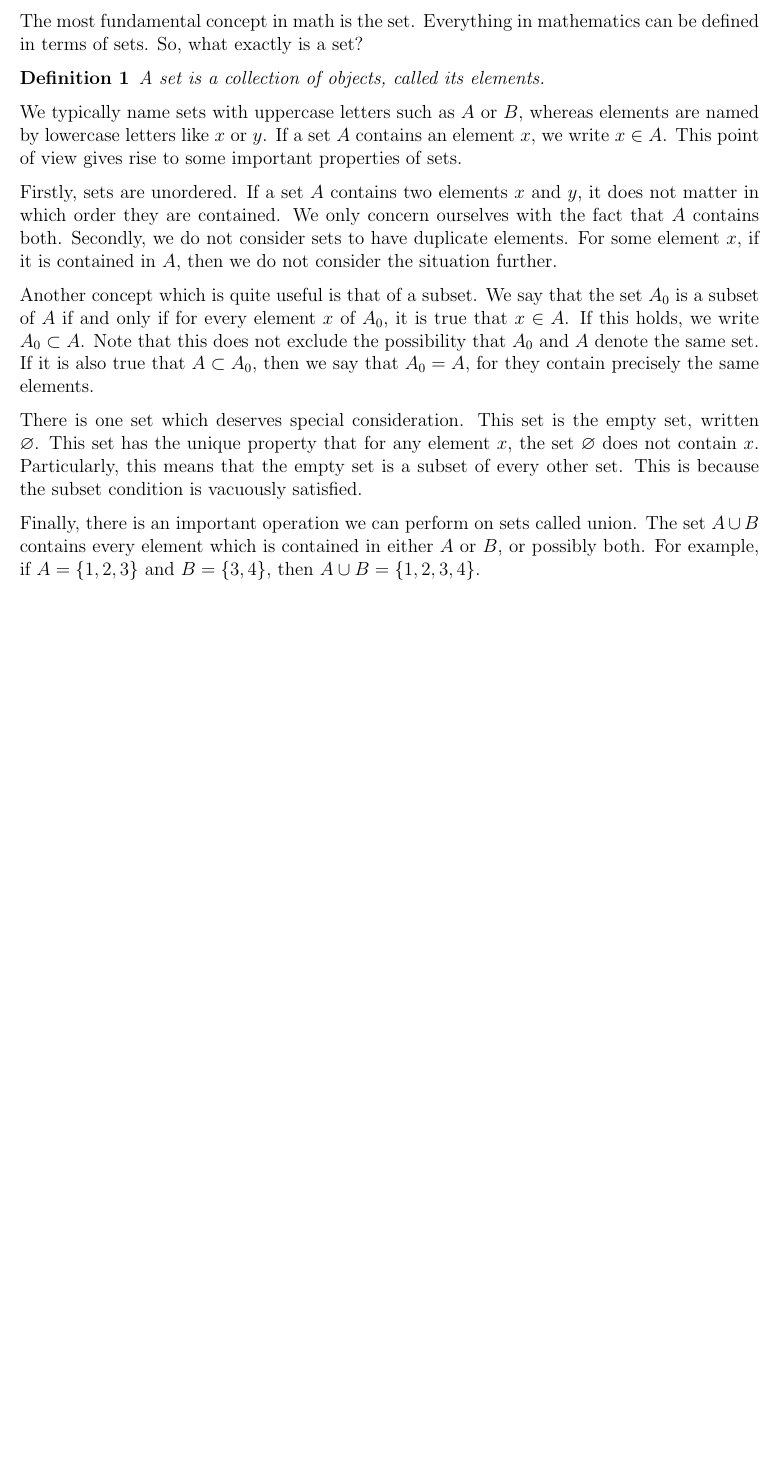
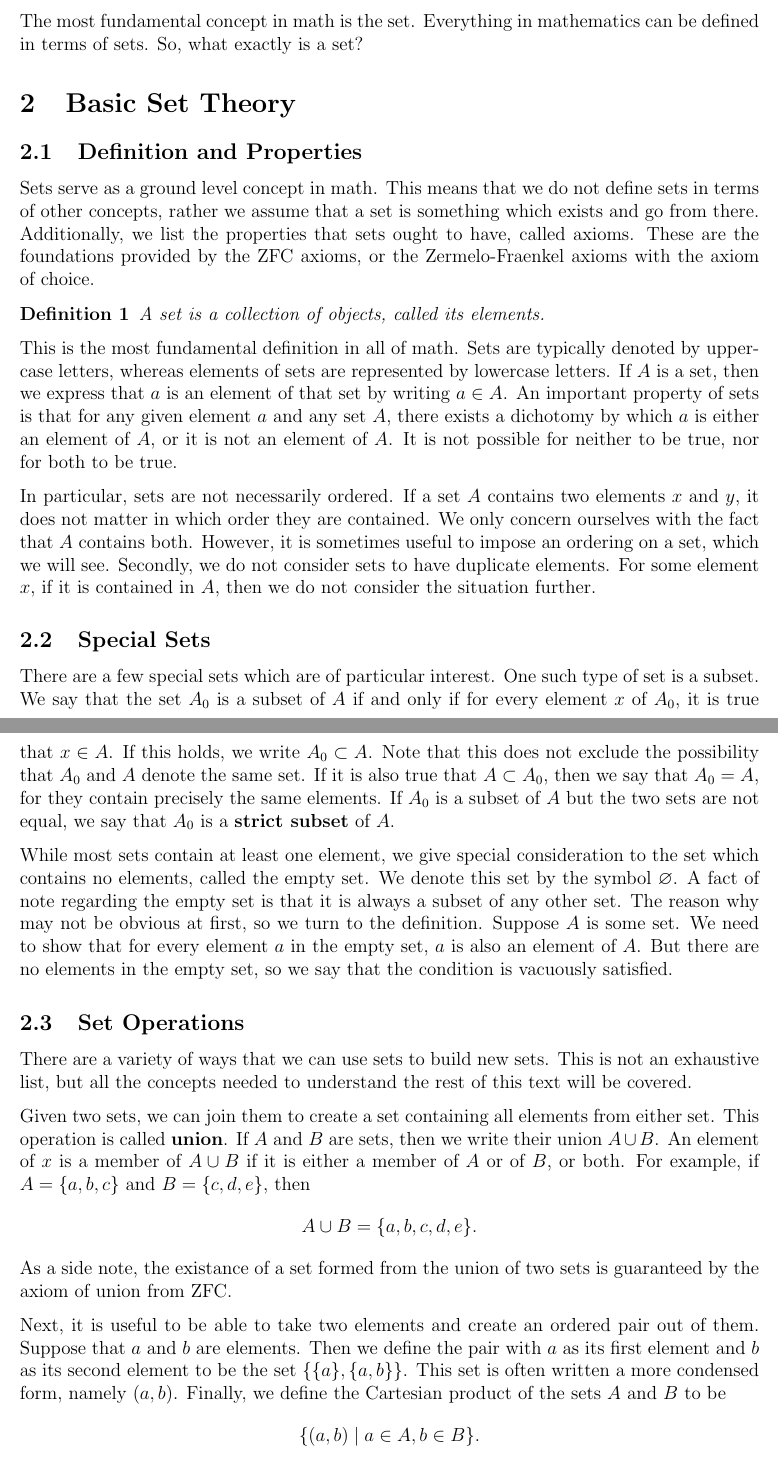
Before and after one commit to eggsontoast1672/latex-notebook, a LaTeX document (articles/numbers.tex): part of page 1 of 2 before the commit and two parts of pages 3 and 4 of 5 after it, the two joined at a grey line, cut so that both start at the same text, the shorter picture padded with empty space. Compiled offline with pdfLaTeX.

Commit message:
Add Zemke research and start Numbers article

```diff
--- a/articles/numbers.tex
+++ b/articles/numbers.tex
@@ -1,4 +1,4 @@
-\documentclass[12pt]{article}
+\documentclass[12pt, titlepage]{article}
 
 \usepackage{amsmath}
 \usepackage{amssymb}
@@ -17,35 +40,73 @@ numbers constructed from sets?
 The most fundamental concept in math is the set. Everything in mathematics can
 be defined in terms of sets. So, what exactly is a set?
 
+\section{Basic Set Theory}
+
+\subsection{Definition and Properties}
+
+Sets serve as a ground level concept in math. This means that we do not define
+sets in terms of other concepts, rather we assume that a set is something which
+exists and go from there. Additionally, we list the properties that sets ought
+to have, called axioms. These are the foundations provided by the ZFC axioms,
+or the Zermelo-Fraenkel axioms with the axiom of choice.
+
 \begin{definition}
   A set is a collection of objects, called its elements.
 \end{definition}
 
-We typically name sets with uppercase letters such as \(A\) or \(B\), whereas
-elements are named by lowercase letters like \(x\) or \(y\). If a set \(A\)
-contains an element \(x\), we write \(x \in A\). This point of view gives rise
-to some important properties of sets.
+This is the most fundamental definition in all of math. Sets are typically
+denoted by uppercase letters, whereas elements of sets are represented by
+lowercase letters. If \(A\) is a set, then we express that \(a\) is an element
+of that set by writing \(a \in A\). An important property of sets is that for
+any given element \(a\) and any set \(A\), there exists a dichotomy by which
+\(a\) is either an element of \(A\), or it is not an element of \(A\). It is
+not possible for neither to be true, nor for both to be true.
 
-Firstly, sets are unordered. If a set \(A\) contains two elements \(x\) and
-\(y\), it does not matter in which order they are contained. We only concern
-ourselves with the fact that \(A\) contains both. Secondly, we do not consider
-sets to have duplicate elements. For some element \(x\), if it is contained in
-\(A\), then we do not consider the situation further.
+In particular, sets are not necessarily ordered. If a set \(A\) contains two
+elements \(x\) and \(y\), it does not matter in which order they are contained.
+We only concern ourselves with the fact that \(A\) contains both. However, it
+is sometimes useful to impose an ordering on a set, which we will see.
+Secondly, we do not consider sets to have duplicate elements. For some element
+\(x\), if it is contained in \(A\), then we do not consider the situation
+further.
 
-Another concept which is quite useful is that of a subset. We say that the set
-\(A_0\) is a subset of \(A\) if and only if for every element \(x\) of \(A_0\),
-it is true that \(x \in A\). If this holds, we write \(A_0 \subset A\). Note
-that this does not exclude the possibility that \(A_0\) and \(A\) denote the
-same set. If it is also true that \(A \subset A_0\), then we say that \(A_0 =
-A\), for they contain precisely the same elements.
+\subsection{Special Sets}
 
-There is one set which deserves special consideration. This set is the empty
-set, written \(\varnothing\). This set has the unique property that for any
-element \(x\), the set \(\varnothing\) does not contain \(x\). Particularly,
-this means that the empty set is a subset of every other set. This is because
-the subset condition is vacuously satisfied.
+There are a few special sets which are of particular interest. One such type of
+set is a subset. We say that the set \(A_0\) is a subset of \(A\) if and only
+if for every element \(x\) of \(A_0\), it is true that \(x \in A\). If this
+holds, we write \(A_0 \subset A\). Note that this does not exclude the
+possibility that \(A_0\) and \(A\) denote the same set. If it is also true that
+\(A \subset A_0\), then we say that \(A_0 = A\), for they contain precisely the
+same elements. If \(A_0\) is a subset of \(A\) but the two sets are not equal,
+we say that \(A_0\) is a \textbf{strict subset} of \(A\).
 
-Finally, there is an important operation we can perform on sets called union.
-The set \(A \cup B\) contains every element which is contained in either \(A\)
-or \(B\), or possibly both. For example, if \(A = \{1, 2, 3\}\) and \(B = \{3,
-4\}\), then \(A \cup B = \{1, 2, 3, 4\}\).
+While most sets contain at least one element, we give special consideration to
+the set which contains no elements, called the empty set. We denote this set by
+the symbol \(\varnothing\). A fact of note regarding the empty set is that it
+is always a subset of any other set. The reason why may not be obvious at
+first, so we turn to the definition. Suppose \(A\) is some set. We need to show
+that for every element \(a\) in the empty set, \(a\) is also an element of
+\(A\). But there are no elements in the empty set, so we say that the condition
+is vacuously satisfied.
+
+\subsection{Set Operations}
+
+There are a variety of ways that we can use sets to build new sets. This is not
+an exhaustive list, but all the concepts needed to understand the rest of this
+text will be covered.
+
+Given two sets, we can join them to create a set containing all elements from
+either set. This operation is called \textbf{union}. If \(A\) and \(B\) are
+sets, then we write their union \(A \cup B\). An element of \(x\) is a member
+of \(A \cup B\) if it is either a member of \(A\) or of \(B\), or both. For
+example, if \(A = \{a, b, c\}\) and \(B = \{c, d, e\}\), then \[A \cup B = \{a,
+b, c, d, e\}.\] As a side note, the existance of a set formed from the union of
+two sets is guaranteed by the axiom of union from ZFC.
+
+Next, it is useful to be able to take two elements and create an ordered pair
+out of them. Suppose that \(a\) and \(b\) are elements. Then we define the pair
+with \(a\) as its first element and \(b\) as its second element to be the set
+\(\{\{a\}, \{a, b\}\}\). This set is often written a more condensed form,
+namely \((a, b)\). Finally, we define the Cartesian product of the sets \(A\)
+and \(B\) to be \[\{(a, b) \mid a \in A, b \in B\}.\] This set consists of all
```
Also changed, not shown: zemke-research/concepts.md (added, +28 -0 lines), articles/numbers.tex (31 more changed lines).
